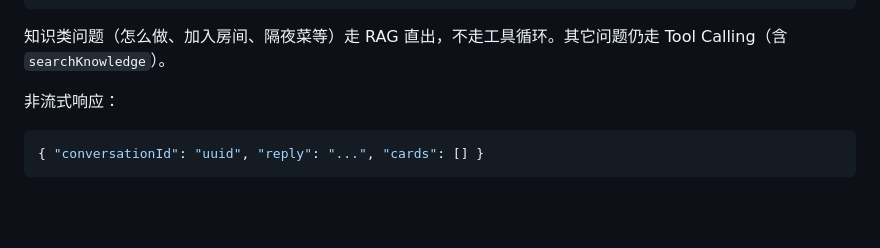
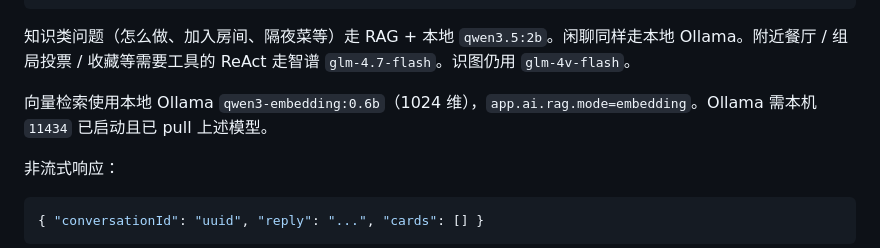
Before and after one commit to github-yitao/soulfood-front, a Markdown page: doc/API对接清单.md, the part around the change. Drawn GitHub-style; blank space fills up the shorter version.

Commit message:
更新 API 文档，调整知识类问题处理逻辑，新增向量检索配置说明

````diff
--- a/doc/API对接清单.md
+++ b/doc/API对接清单.md
@@ -43,7 +43,9 @@
 }
 ```
 
-知识类问题（怎么做、加入房间、隔夜菜等）走 RAG 直出，不走工具循环。其它问题仍走 Tool Calling（含 `searchKnowledge`）。
+知识类问题（怎么做、加入房间、隔夜菜等）走 RAG + 本地 `qwen3.5:2b`。闲聊同样走本地 Ollama。附近餐厅 / 组局投票 / 收藏等需要工具的 ReAct 走智谱 `glm-4.7-flash`。识图仍用 `glm-4v-flash`。
+
+向量检索使用本地 Ollama `qwen3-embedding:0.6b`（1024 维），`app.ai.rag.mode=embedding`。Ollama 需本机 `11434` 已启动且已 pull 上述模型。
 
 非流式响应：
 
````
